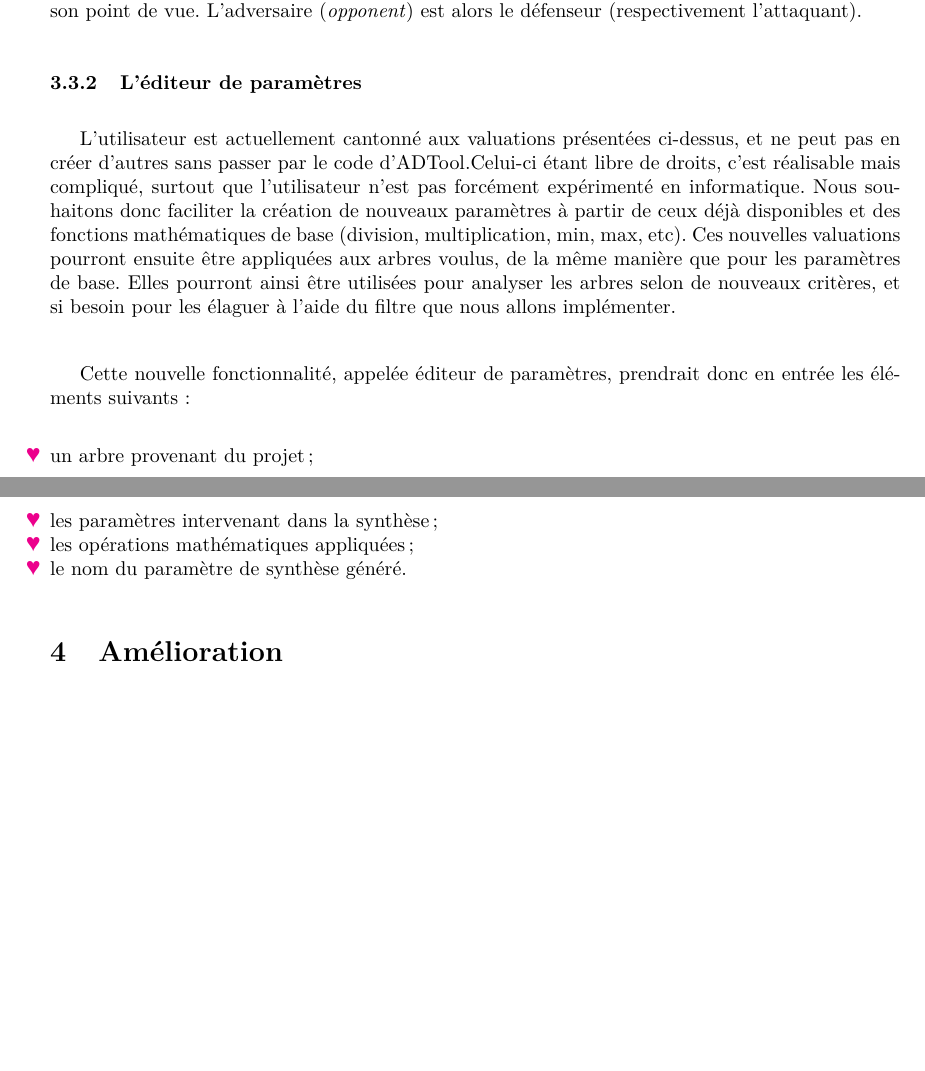
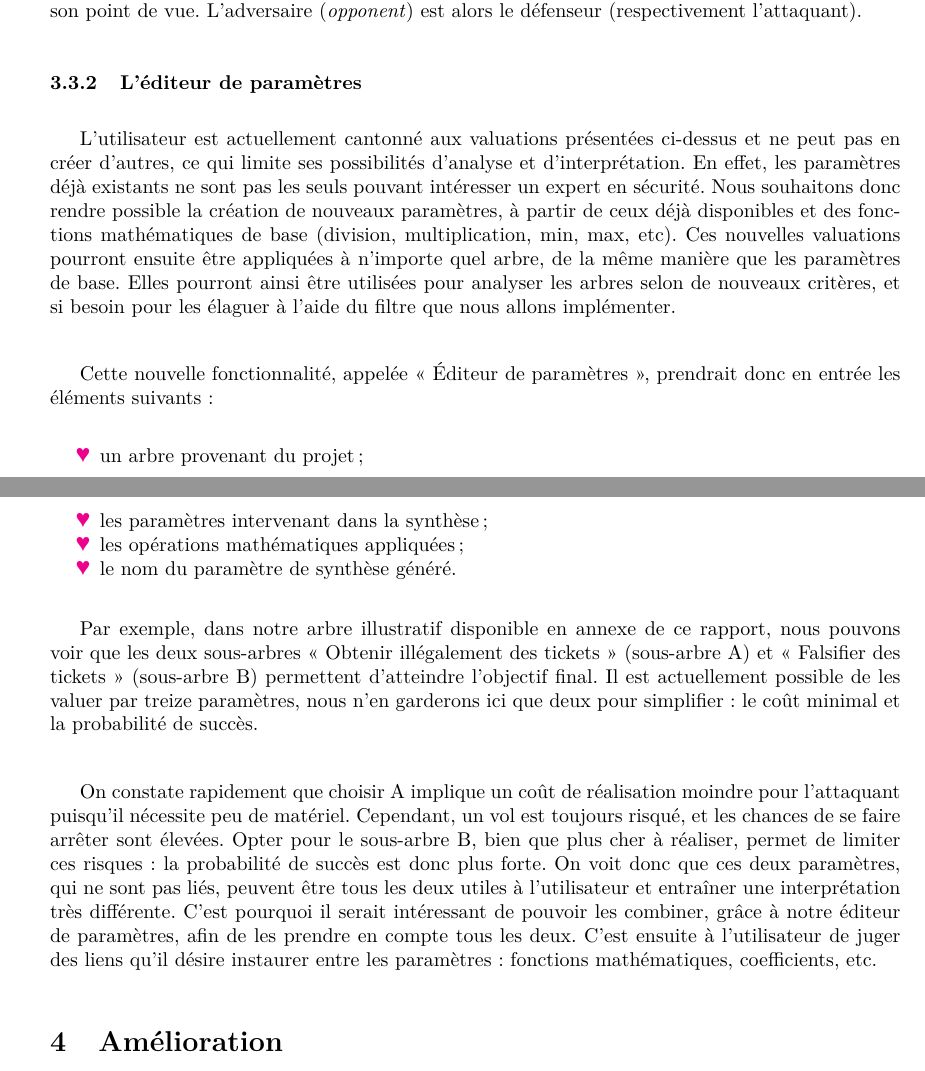
Before and after one commit to HKervadec/korrigolo, a LaTeX document (reports/2 - specification/main.tex, which reads reports/2 - specification/input/nouveaute.tex): two parts of pages 11 and 12 of 20, joined at a grey line, cut so that both start at the same text, the shorter picture padded with empty space. Compiled offline with pdfLaTeX.

Commit message:
Update nouveaute.tex

```diff
--- a/reports/2 - specification/input/nouveaute.tex
+++ b/reports/2 - specification/input/nouveaute.tex
@@ -177,15 +177,16 @@ On voit dans le tableau que des termes particuliers sont utilisés pour désigne
 
 \subsubsection{L'éditeur de paramètres}
 
-L'utilisateur est actuellement cantonné aux valuations présentées ci-dessus, et ne peut pas en créer d'autres sans passer par le code d'ADTool.Celui-ci étant libre de droits, c'est réalisable mais compliqué, surtout que l'utilisateur n'est pas forcément expérimenté en informatique. % Confus et inutile, juste préciser que l'utilisateur ne peut pas avoir de nouveau paramètres.
-Nous souhaitons donc faciliter la création de nouveaux paramètres à partir de ceux déjà disponibles et des fonctions mathématiques de base (division, multiplication, min, max, etc). Ces nouvelles valuations pourront ensuite être appliquées aux arbres voulus, de la même manière que pour les paramètres de base. Elles pourront ainsi être utilisées pour analyser les arbres selon de nouveaux critères, et si besoin pour les élaguer à l'aide du filtre que nous allons implémenter.\\
+L'utilisateur est actuellement cantonné aux valuations présentées ci-dessus et ne peut pas en créer d'autres, ce qui limite ses possibilités d'analyse et d'interprétation. En effet, les paramètres déjà existants ne sont pas les seuls pouvant intéresser un expert en sécurité. Nous souhaitons donc rendre possible la création de nouveaux paramètres, à partir de ceux déjà disponibles et des fonctions mathématiques de base (division, multiplication, min, max, etc). Ces nouvelles valuations pourront ensuite être appliquées à n'importe quel arbre, de la même manière que les paramètres de base. Elles pourront ainsi être utilisées pour analyser les arbres selon de nouveaux critères, et si besoin pour les élaguer à l'aide du filtre que nous allons implémenter.\\
 
-Cette nouvelle fonctionnalité, appelée éditeur de paramètres, prendrait donc en entrée les éléments suivants :
-\begin{itemize}[label=\ding{170},font=\color{magenta},parsep=0cm,itemsep=0cm, leftmargin=0cm]
+Cette nouvelle fonctionnalité, appelée « Éditeur de paramètres », prendrait donc en entrée les éléments suivants :
+\begin{itemize}[label=\ding{170},font=\color{magenta},parsep=0cm,itemsep=0cm]
 \item un arbre provenant du projet ;
 \item les paramètres intervenant dans la synthèse ;
 \item les opérations mathématiques appliquées ;
 \item le nom du paramètre de synthèse généré.
 \end{itemize}
 
-% exemples
+Par exemple, dans notre arbre illustratif disponible en annexe de ce rapport, nous pouvons voir que les deux sous-arbres « Obtenir illégalement des tickets » (sous-arbre A) et « Falsifier des tickets » (sous-arbre B) permettent d'atteindre l'objectif final. Il est actuellement possible de les valuer par treize paramètres, nous n'en garderons ici que deux pour simplifier : le coût minimal et la probabilité de succès.\\
+
+On constate rapidement que choisir A implique un coût de réalisation moindre pour l'attaquant puisqu'il nécessite peu de matériel. Cependant, un vol est toujours risqué, et les chances de se faire arrêter sont élevées. Opter pour le sous-arbre B, bien que plus cher à réaliser, permet de limiter ces risques : la probabilité de succès est donc plus forte. On voit donc que ces deux paramètres, qui ne sont pas liés, peuvent être tous les deux utiles à l'utilisateur et entraîner une interprétation très différente. C'est pourquoi il serait intéressant de pouvoir les combiner, grâce à notre éditeur de paramètres, afin de les prendre en compte tous les deux. C'est ensuite à l'utilisateur de juger des liens qu'il désire instaurer entre les paramètres : fonctions mathématiques, coefficients, etc.
```
